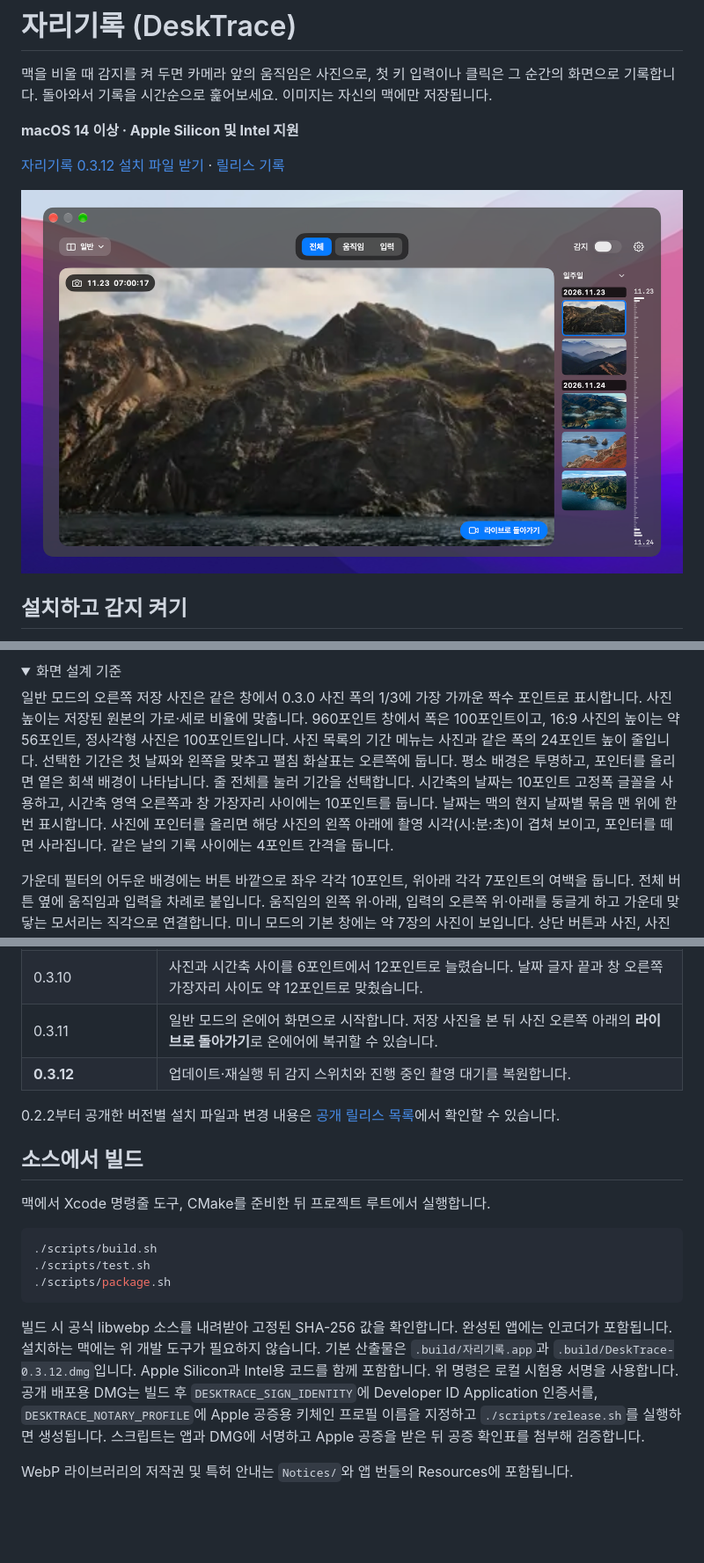
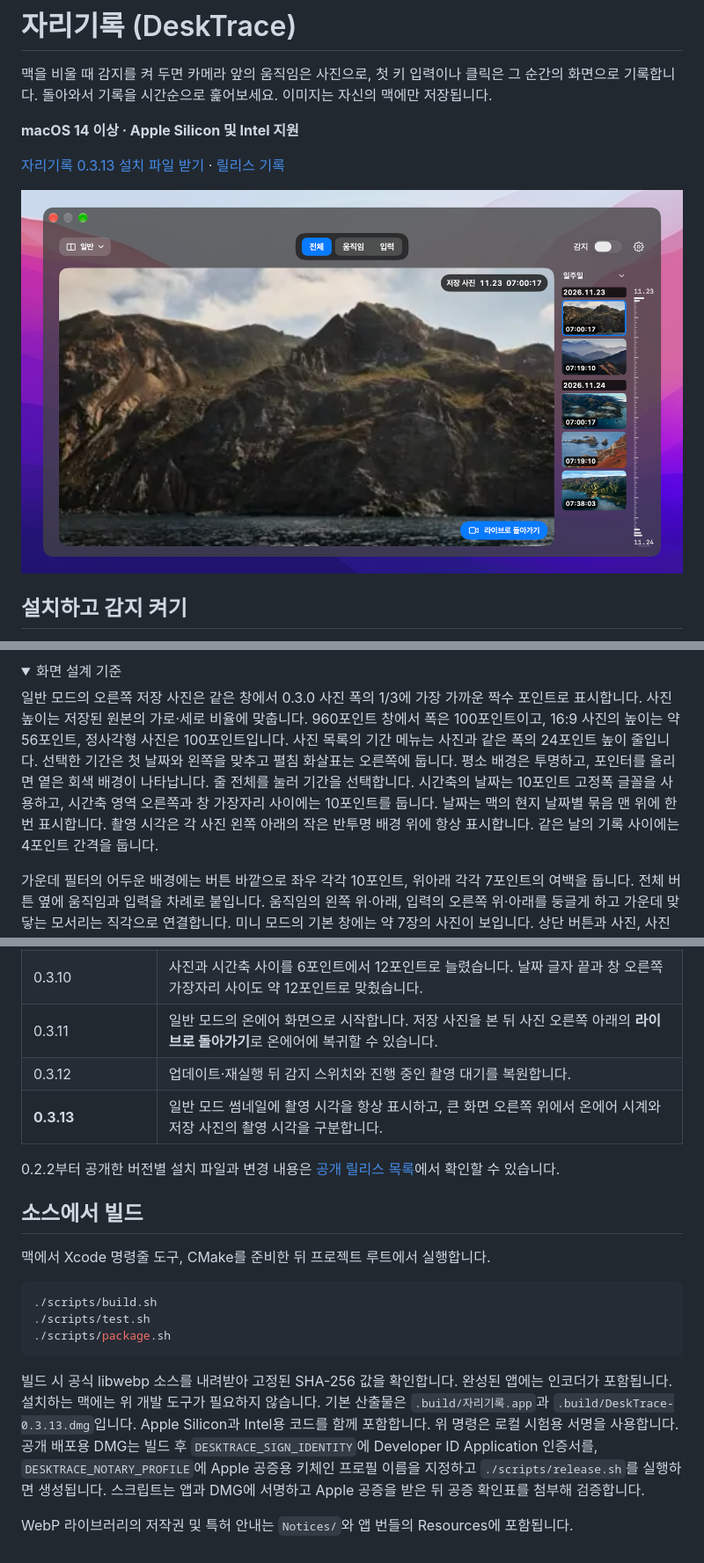
Before and after one commit to sundaynighttt/desk-trace, a Markdown page: README.md, 3 parts joined by grey strips. Shown at 88% size. Drawn GitHub-style; pictures changed too: docs/gallery.png; folded sections open; blank space fills up the shorter version.

Commit message:
자리기록 0.3.13 썸네일 촬영 시각과 온에어 시계 표시

````diff
--- a/README.md
+++ b/README.md
@@ -4,7 +4,7 @@
 
 **macOS 14 이상 · Apple Silicon 및 Intel 지원**
 
-[자리기록 0.3.12 설치 파일 받기](https://github.com/sundaynighttt/desk-trace/releases/download/v0.3.12/DeskTrace-0.3.12.dmg) · [릴리스 기록](https://github.com/sundaynighttt/desk-trace/releases)
+[자리기록 0.3.13 설치 파일 받기](https://github.com/sundaynighttt/desk-trace/releases/download/v0.3.13/DeskTrace-0.3.13.dmg) · [릴리스 기록](https://github.com/sundaynighttt/desk-trace/releases)
 
 ![시험용 사진으로 본 일반 모드. 왼쪽에 선택한 사진이 크게 보이고 오른쪽에 날짜별 사진 목록과 시작일·종료일을 표시한 세로 시간 눈금이 있습니다.](docs/gallery.png)
 
@@ -55,7 +55,7 @@
 <details>
 <summary>화면 설계 기준</summary>
 
-일반 모드의 오른쪽 저장 사진은 같은 창에서 0.3.0 사진 폭의 1/3에 가장 가까운 짝수 포인트로 표시합니다. 사진 높이는 저장된 원본의 가로·세로 비율에 맞춥니다. 960포인트 창에서 폭은 100포인트이고, 16:9 사진의 높이는 약 56포인트, 정사각형 사진은 100포인트입니다. 사진 목록의 기간 메뉴는 사진과 같은 폭의 24포인트 높이 줄입니다. 선택한 기간은 첫 날짜와 왼쪽을 맞추고 펼침 화살표는 오른쪽에 둡니다. 평소 배경은 투명하고, 포인터를 올리면 옅은 회색 배경이 나타납니다. 줄 전체를 눌러 기간을 선택합니다. 시간축의 날짜는 10포인트 고정폭 글꼴을 사용하고, 시간축 영역 오른쪽과 창 가장자리 사이에는 10포인트를 둡니다. 날짜는 맥의 현지 날짜별 묶음 맨 위에 한 번 표시합니다. 사진에 포인터를 올리면 해당 사진의 왼쪽 아래에 촬영 시각(시:분:초)이 겹쳐 보이고, 포인터를 떼면 사라집니다. 같은 날의 기록 사이에는 4포인트 간격을 둡니다.
+일반 모드의 오른쪽 저장 사진은 같은 창에서 0.3.0 사진 폭의 1/3에 가장 가까운 짝수 포인트로 표시합니다. 사진 높이는 저장된 원본의 가로·세로 비율에 맞춥니다. 960포인트 창에서 폭은 100포인트이고, 16:9 사진의 높이는 약 56포인트, 정사각형 사진은 100포인트입니다. 사진 목록의 기간 메뉴는 사진과 같은 폭의 24포인트 높이 줄입니다. 선택한 기간은 첫 날짜와 왼쪽을 맞추고 펼침 화살표는 오른쪽에 둡니다. 평소 배경은 투명하고, 포인터를 올리면 옅은 회색 배경이 나타납니다. 줄 전체를 눌러 기간을 선택합니다. 시간축의 날짜는 10포인트 고정폭 글꼴을 사용하고, 시간축 영역 오른쪽과 창 가장자리 사이에는 10포인트를 둡니다. 날짜는 맥의 현지 날짜별 묶음 맨 위에 한 번 표시합니다. 촬영 시각은 각 사진 왼쪽 아래의 작은 반투명 배경 위에 항상 표시합니다. 같은 날의 기록 사이에는 4포인트 간격을 둡니다.
 
 가운데 필터의 어두운 배경에는 버튼 바깥으로 좌우 각각 10포인트, 위아래 각각 7포인트의 여백을 둡니다. 전체 버튼 옆에 움직임과 입력을 차례로 붙입니다. 움직임의 왼쪽 위·아래, 입력의 오른쪽 위·아래를 둥글게 하고 가운데 맞닿는 모서리는 직각으로 연결합니다. 미니 모드의 기본 창에는 약 7장의 사진이 보입니다. 상단 버튼과 사진, 사진과 물결 눈금 영역 사이의 간격은 각각 12포인트입니다. 미니 모드의 사진 줄과 하단 시간 눈금은 상단과 같은 25포인트의 좌우 여백을 사용합니다. 사진을 가리키면 파란 테두리가 생깁니다. 사진은 같은 간격으로 배치하고 시간 눈금은 실제 시간 간격을 따릅니다. 미니 모드로 전환하면 한 줄 높이에 맞춰지고, 이후 창 크기를 조절할 수 있습니다. 모드 버튼 왼쪽과 설정 버튼 오른쪽에 같은 여백을 둡니다. 배경은 어두운 반투명이고, 선택한 필터는 파란색, 나머지는 반투명 회색입니다. 시스템에서 투명도 줄이기를 켜면 단색 배경을 사용하고, 동작 줄이기를 켜면 시간 눈금의 물결 높이를 고정합니다. 빈 목록, 필터 결과 없음, 한 장, 같은 시각의 여러 기록을 모두 지원합니다.
 
@@ -81,7 +81,8 @@
 | 0.3.8~0.3.9 | 일반 모드에서 사진을 가리킬 때만 시각을 표시하고, 세로 시간축 양 끝에는 날짜 한 줄을 두고 눈금을 왼쪽에 맞췄습니다. |
 | 0.3.10 | 사진과 시간축 사이를 6포인트에서 12포인트로 늘렸습니다. 날짜 글자 끝과 창 오른쪽 가장자리 사이도 약 12포인트로 맞췄습니다. |
 | 0.3.11 | 일반 모드의 온에어 화면으로 시작합니다. 저장 사진을 본 뒤 사진 오른쪽 아래의 **라이브로 돌아가기**로 온에어에 복귀할 수 있습니다. |
-| **0.3.12** | 업데이트·재실행 뒤 감지 스위치와 진행 중인 촬영 대기를 복원합니다. |
+| 0.3.12 | 업데이트·재실행 뒤 감지 스위치와 진행 중인 촬영 대기를 복원합니다. |
+| **0.3.13** | 일반 모드 썸네일에 촬영 시각을 항상 표시하고, 큰 화면 오른쪽 위에서 온에어 시계와 저장 사진의 촬영 시각을 구분합니다. |
 
 0.2.2부터 공개한 버전별 설치 파일과 변경 내용은 [공개 릴리스 목록](https://github.com/sundaynighttt/desk-trace/releases)에서 확인할 수 있습니다.
 
@@ -95,6 +96,6 @@
 ./scripts/package.sh
 ```
 
-빌드 시 공식 libwebp 소스를 내려받아 고정된 SHA-256 값을 확인합니다. 완성된 앱에는 인코더가 포함됩니다. 설치하는 맥에는 위 개발 도구가 필요하지 않습니다. 기본 산출물은 `.build/자리기록.app`과 `.build/DeskTrace-0.3.12.dmg`입니다. Apple Silicon과 Intel용 코드를 함께 포함합니다. 위 명령은 로컬 시험용 서명을 사용합니다. 공개 배포용 DMG는 빌드 후 `DESKTRACE_SIGN_IDENTITY`에 Developer ID Application 인증서를, `DESKTRACE_NOTARY_PROFILE`에 Apple 공증용 키체인 프로필 이름을 지정하고 `./scripts/release.sh`를 실행하면 생성됩니다. 스크립트는 앱과 DMG에 서명하고 Apple 공증을 받은 뒤 공증 확인표를 첨부해 검증합니다.
+빌드 시 공식 libwebp 소스를 내려받아 고정된 SHA-256 값을 확인합니다. 완성된 앱에는 인코더가 포함됩니다. 설치하는 맥에는 위 개발 도구가 필요하지 않습니다. 기본 산출물은 `.build/자리기록.app`과 `.build/DeskTrace-0.3.13.dmg`입니다. Apple Silicon과 Intel용 코드를 함께 포함합니다. 위 명령은 로컬 시험용 서명을 사용합니다. 공개 배포용 DMG는 빌드 후 `DESKTRACE_SIGN_IDENTITY`에 Developer ID Application 인증서를, `DESKTRACE_NOTARY_PROFILE`에 Apple 공증용 키체인 프로필 이름을 지정하고 `./scripts/release.sh`를 실행하면 생성됩니다. 스크립트는 앱과 DMG에 서명하고 Apple 공증을 받은 뒤 공증 확인표를 첨부해 검증합니다.
 
 WebP 라이브러리의 저작권 및 특허 안내는 `Notices/`와 앱 번들의 Resources에 포함됩니다.
````
Also changed, not shown: other parts of README.md (+2 -2 lines), 6 other files.
